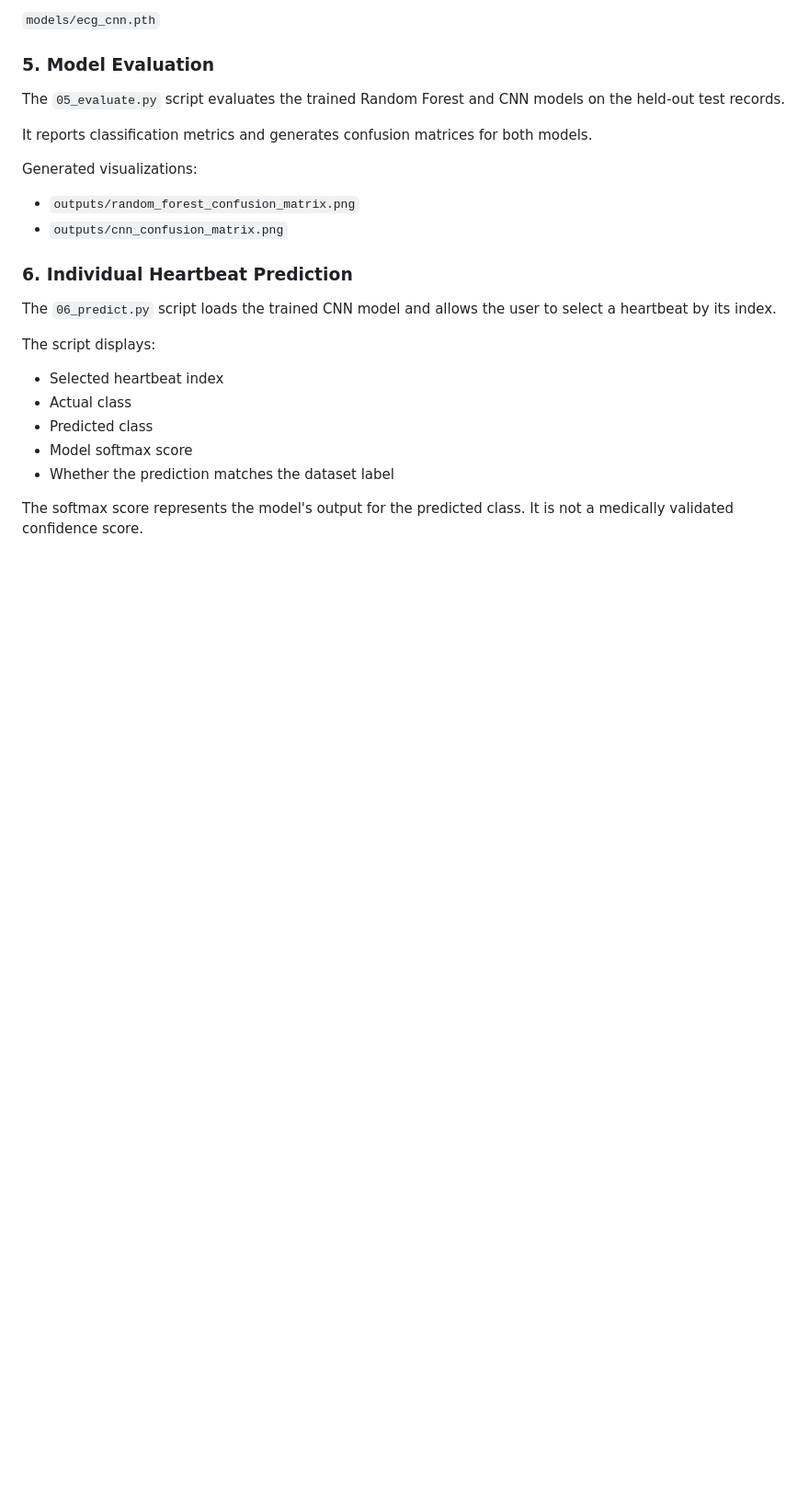
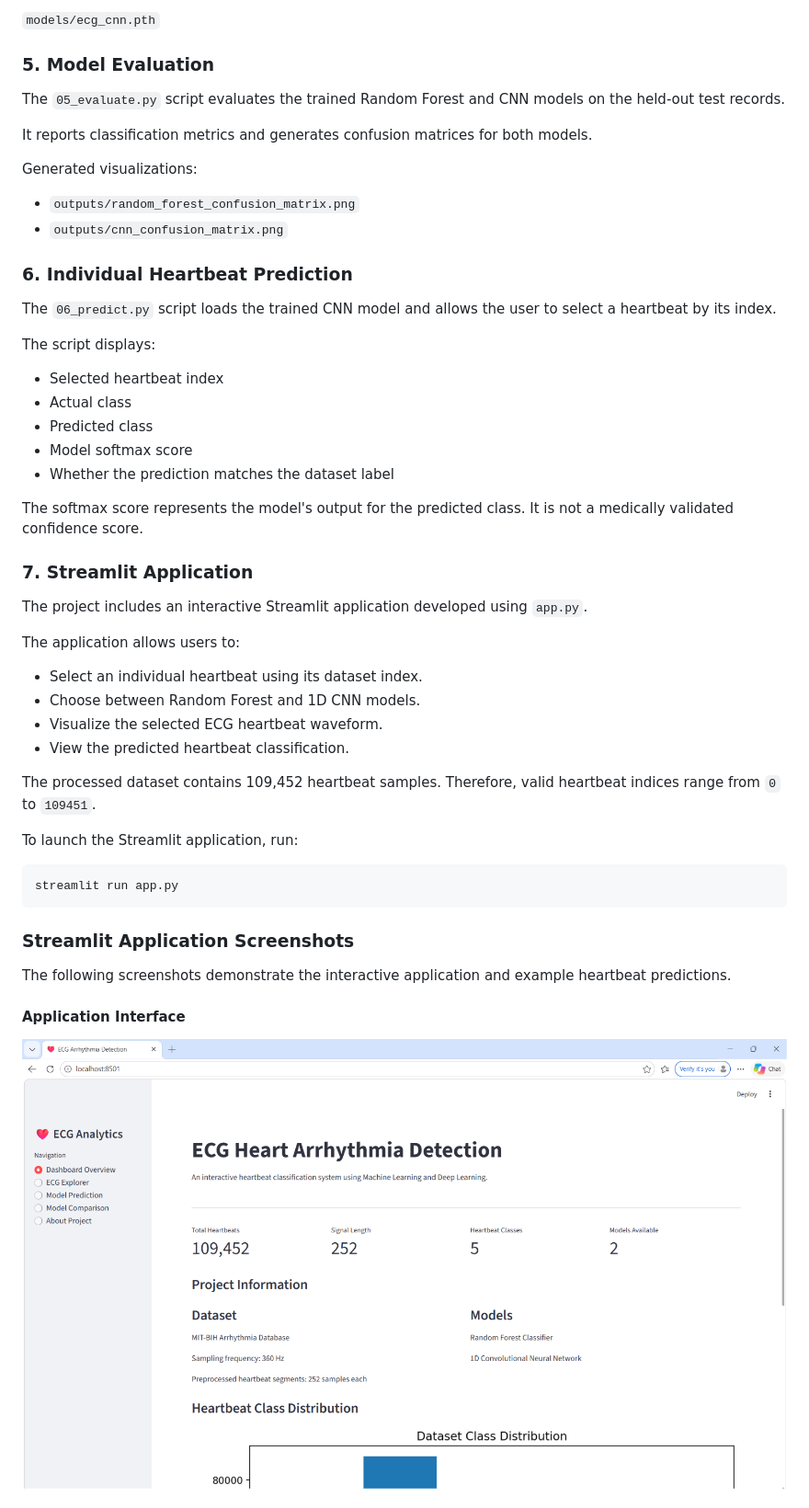
Before and after one commit to harrisvizz/ecg-arrhythmia-detection, a Markdown page: README.md, the part around one of its changes. Shown at 92% size. GitHub-like rendering; pictures changed too: screenshots/app_interface.png (added); blank space fills up the shorter version.

Commit message:
Add Streamlit ECG prediction app and screenshots

````diff
--- a/README.md
+++ b/README.md
@@ -153,3 +162,31 @@ The script displays:
 - Whether the prediction matches the dataset label
 
 The softmax score represents the model's output for the predicted class. It is not a medically validated confidence score.
+
+### 7. Streamlit Application
+
+The project includes an interactive Streamlit application developed using `app.py`.
+
+The application allows users to:
+
+- Select an individual heartbeat using its dataset index.
+- Choose between Random Forest and 1D CNN models.
+- Visualize the selected ECG heartbeat waveform.
+- View the predicted heartbeat classification.
+
+The processed dataset contains 109,452 heartbeat samples. Therefore, valid heartbeat indices range from `0` to `109451`.
+
+To launch the Streamlit application, run:
+
+```bash
+streamlit run app.py
+```
+
+### Streamlit Application Screenshots
+
+The following screenshots demonstrate the interactive application and example heartbeat predictions.
+
+#### Application Interface
+
+![Streamlit Application Interface](screenshots/app_interface.png)
+
````
Also changed, not shown: other parts of README.md (+37 -5 lines), screenshots/cnn_prediction.png (added), screenshots/ecg_waveform.png (added), screenshots/random_forest_prediction.png (added), 2 other files.
